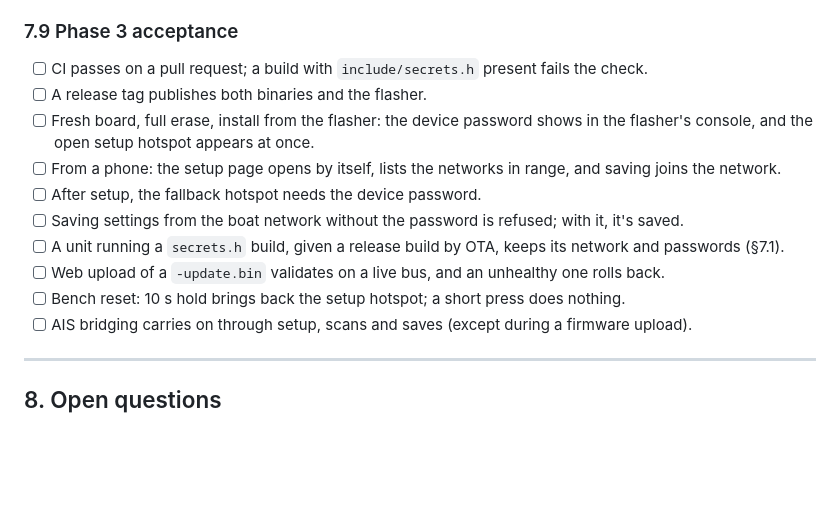
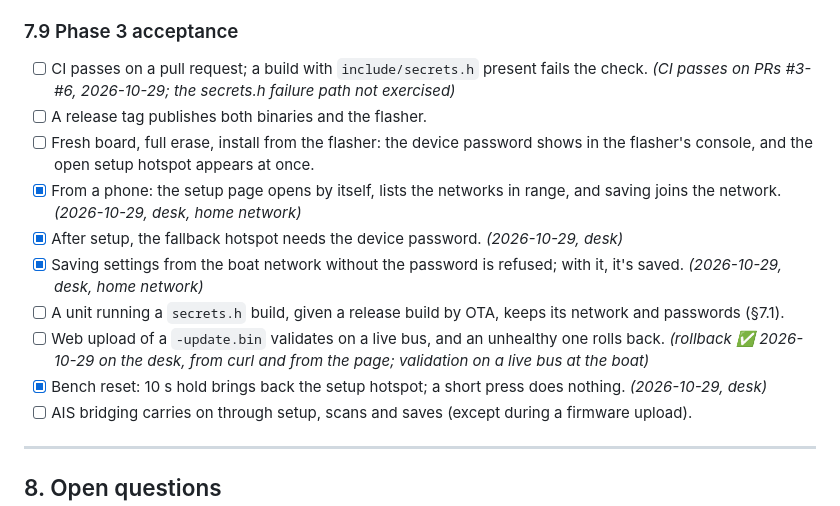
Before and after one commit to jtroyer76/N2k.AIS_Gateway, a Markdown page: docs/SPEC.md, the part around the change. Rendered like a GitHub page; blank space fills up the shorter version.

Commit message:
docs: owner's desk test results for phase 3

```diff
--- a/docs/SPEC.md
+++ b/docs/SPEC.md
@@ -394,15 +394,15 @@ WiFi is set up only through the setup hotspot (§7.3), which lists the networks
 - No history rewrite for what's already committed.
 
 ### 7.9 Phase 3 acceptance
-- [ ] CI passes on a pull request; a build with `include/secrets.h` present fails the check.
+- [ ] CI passes on a pull request; a build with `include/secrets.h` present fails the check. *(CI passes on PRs #3-#6, 2026-10-29; the secrets.h failure path not exercised)*
 - [ ] A release tag publishes both binaries and the flasher.
 - [ ] Fresh board, full erase, install from the flasher: the device password shows in the flasher's console, and the open setup hotspot appears at once.
-- [ ] From a phone: the setup page opens by itself, lists the networks in range, and saving joins the network.
-- [ ] After setup, the fallback hotspot needs the device password.
-- [ ] Saving settings from the boat network without the password is refused; with it, it's saved.
+- [x] From a phone: the setup page opens by itself, lists the networks in range, and saving joins the network. *(2026-10-29, desk, home network)*
+- [x] After setup, the fallback hotspot needs the device password. *(2026-10-29, desk)*
+- [x] Saving settings from the boat network without the password is refused; with it, it's saved. *(2026-10-29, desk, home network)*
 - [ ] A unit running a `secrets.h` build, given a release build by OTA, keeps its network and passwords (§7.1).
-- [ ] Web upload of a `-update.bin` validates on a live bus, and an unhealthy one rolls back.
-- [ ] Bench reset: 10 s hold brings back the setup hotspot; a short press does nothing.
+- [ ] Web upload of a `-update.bin` validates on a live bus, and an unhealthy one rolls back. *(rollback ✅ 2026-10-29 on the desk, from curl and from the page; validation on a live bus at the boat)*
+- [x] Bench reset: 10 s hold brings back the setup hotspot; a short press does nothing. *(2026-10-29, desk)*
 - [ ] AIS bridging carries on through setup, scans and saves (except during a firmware upload).
 
 ---
```
Also changed, not shown: docs/TESTING.md (+5 -5 lines).
